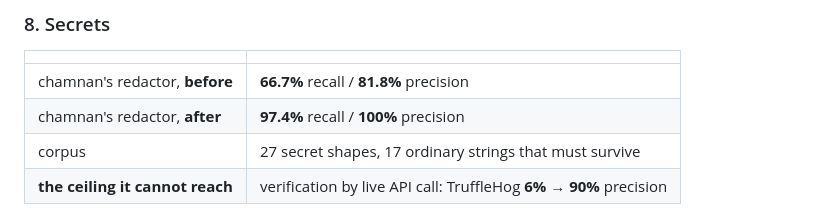
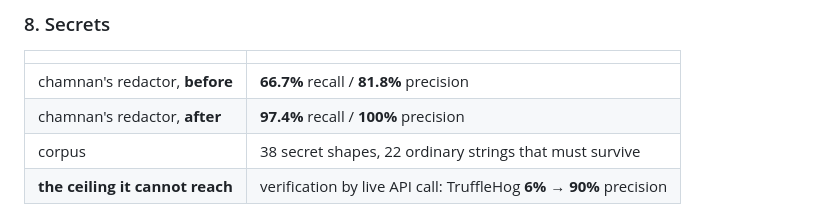
Before and after one commit to ArcticFox2029/chamnan, a Markdown page: README.md, the part around the change. Drawn GitHub-style; folded sections open.

Commit message:
the third place the corpus size was written down, and the one that was still wrong
An agent found the prose and the score table disagreeing two lines apart. Fixing those two left a
third, in the security section's own corpus table, which said 27 where the others now say 38. A
number written in three places is a number that will drift in at least one of them.

```diff
--- a/README.md
+++ b/README.md
@@ -1240,7 +1240,7 @@ Sources: [arXiv:2601.09832](https://arxiv.org/abs/2601.09832); [arXiv:1907.00376
 |---|---|
 | chamnan's redactor, **before** | **66.7%** recall / **81.8%** precision |
 | chamnan's redactor, **after** | **97.4%** recall / **100%** precision |
-| corpus | 27 secret shapes, 17 ordinary strings that must survive |
+| corpus | 38 secret shapes, 22 ordinary strings that must survive |
 | **the ceiling it cannot reach** | verification by live API call: TruffleHog **6% → 90%** precision |
 
 **The worst bug was not a miss.** `Authorization: Bearer <token>` matched the bare-assignment rule,
```
